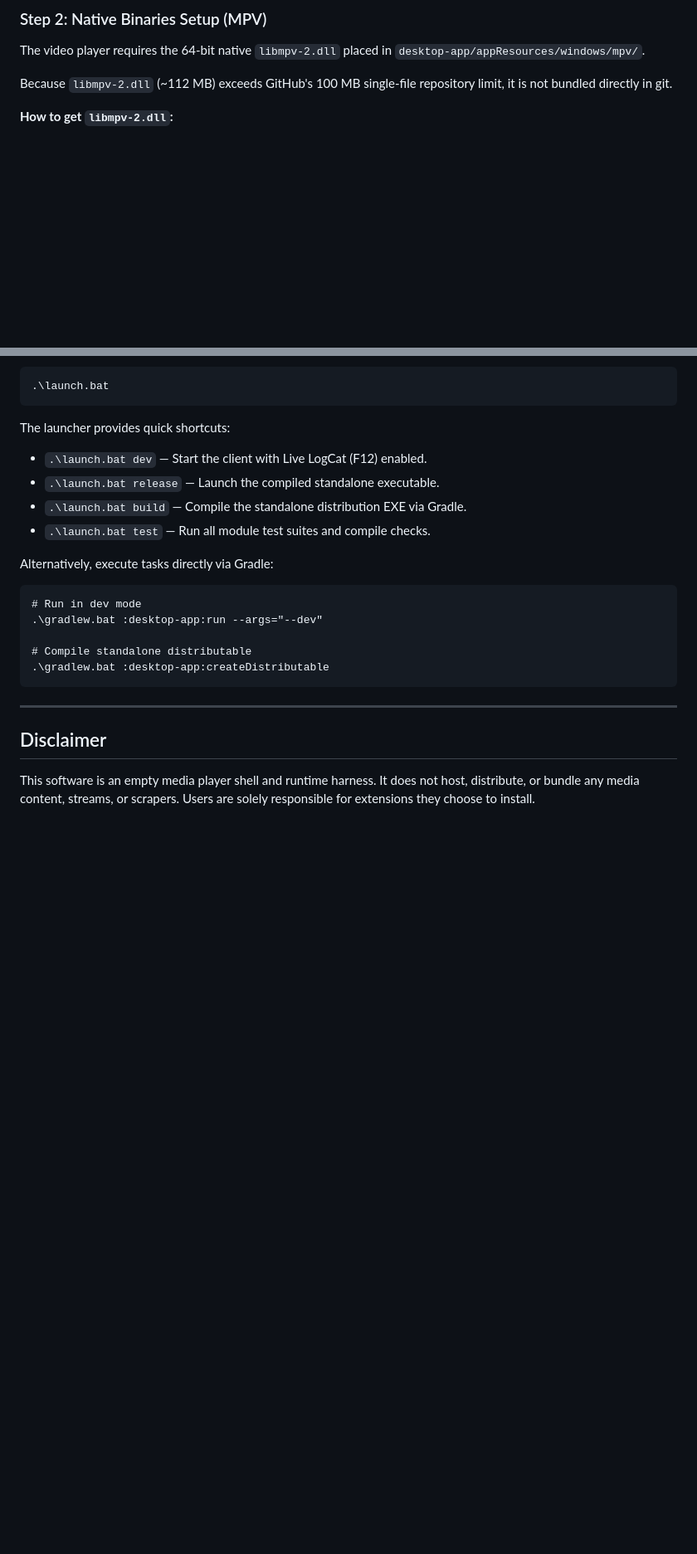
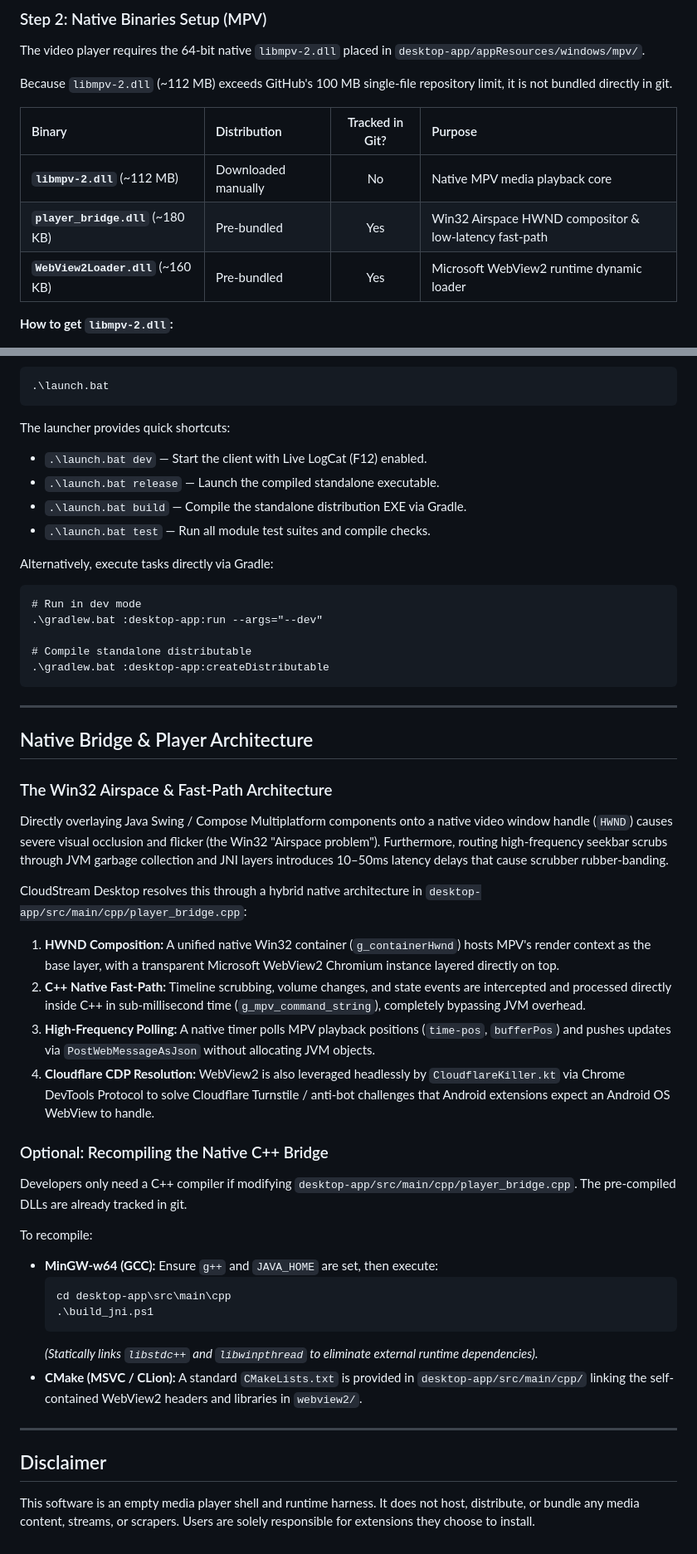
Before and after one commit to errorcode26/CS3-desktop-client-unofficial, a Markdown page: README.md, 2 parts joined by grey strips. Shown at 83% size. Drawn GitHub-style; blank space fills up the shorter version.

Commit message:
docs(architecture): document webview2 runtime, airspace composition, and c++ native bridge

````diff
--- a/README.md
+++ b/README.md
@@ -60,6 +61,12 @@ cd CS3-desktop-client-unofficial
 The video player requires the 64-bit native `libmpv-2.dll` placed in `desktop-app/appResources/windows/mpv/`.
 
 Because `libmpv-2.dll` (~112 MB) exceeds GitHub's 100 MB single-file repository limit, it is not bundled directly in git.
+
+| Binary | Distribution | Tracked in Git? | Purpose |
+| :--- | :--- | :---: | :--- |
+| **`libmpv-2.dll`** (~112 MB) | Downloaded manually | No | Native MPV media playback core |
+| **`player_bridge.dll`** (~180 KB) | Pre-bundled | Yes | Win32 Airspace HWND compositor & low-latency fast-path |
+| **`WebView2Loader.dll`** (~160 KB) | Pre-bundled | Yes | Microsoft WebView2 runtime dynamic loader |
 
 **How to get `libmpv-2.dll`:**
 1. Download the `mpv-dev-x86_64-*.7z` development package from [shinchiro/mpv-winbuild-cmake releases](https://github.com/shinchiro/mpv-winbuild-cmake/releases) (such as pinned build [20260610](https://github.com/shinchiro/mpv-winbuild-cmake/releases/tag/20260610)).
@@ -106,6 +113,31 @@ Alternatively, execute tasks directly via Gradle:
 
 ---
 
+## Native Bridge & Player Architecture
+
+### The Win32 Airspace & Fast-Path Architecture
+Directly overlaying Java Swing / Compose Multiplatform components onto a native video window handle (`HWND`) causes severe visual occlusion and flicker (the Win32 "Airspace problem"). Furthermore, routing high-frequency seekbar scrubs through JVM garbage collection and JNI layers introduces 10–50ms latency delays that cause scrubber rubber-banding.
+
+CloudStream Desktop resolves this through a hybrid native architecture in `desktop-app/src/main/cpp/player_bridge.cpp`:
+1. **HWND Composition:** A unified native Win32 container (`g_containerHwnd`) hosts MPV's render context as the base layer, with a transparent Microsoft WebView2 Chromium instance layered directly on top.
+2. **C++ Native Fast-Path:** Timeline scrubbing, volume changes, and state events are intercepted and processed directly inside C++ in sub-millisecond time (`g_mpv_command_string`), completely bypassing JVM overhead.
+3. **High-Frequency Polling:** A native timer polls MPV playback positions (`time-pos`, `bufferPos`) and pushes updates via `PostWebMessageAsJson` without allocating JVM objects.
+4. **Cloudflare CDP Resolution:** WebView2 is also leveraged headlessly by `CloudflareKiller.kt` via Chrome DevTools Protocol to solve Cloudflare Turnstile / anti-bot challenges that Android extensions expect an Android OS WebView to handle.
+
+### Optional: Recompiling the Native C++ Bridge
+Developers only need a C++ compiler if modifying `desktop-app/src/main/cpp/player_bridge.cpp`. The pre-compiled DLLs are already tracked in git.
+
+To recompile:
+* **MinGW-w64 (GCC):** Ensure `g++` and `JAVA_HOME` are set, then execute:
+  ```powershell
+  cd desktop-app\src\main\cpp
+  .\build_jni.ps1
+  ```
+  *(Statically links `libstdc++` and `libwinpthread` to eliminate external runtime dependencies).*
+* **CMake (MSVC / CLion):** A standard `CMakeLists.txt` is provided in `desktop-app/src/main/cpp/` linking the self-contained WebView2 headers and libraries in `webview2/`.
+
+---
+
 ## Disclaimer
 
 This software is an empty media player shell and runtime harness. It does not host, distribute, or bundle any media content, streams, or scrapers. Users are solely responsible for extensions they choose to install.
````
Also changed, not shown: other parts of README.md (+1 -0 lines).
